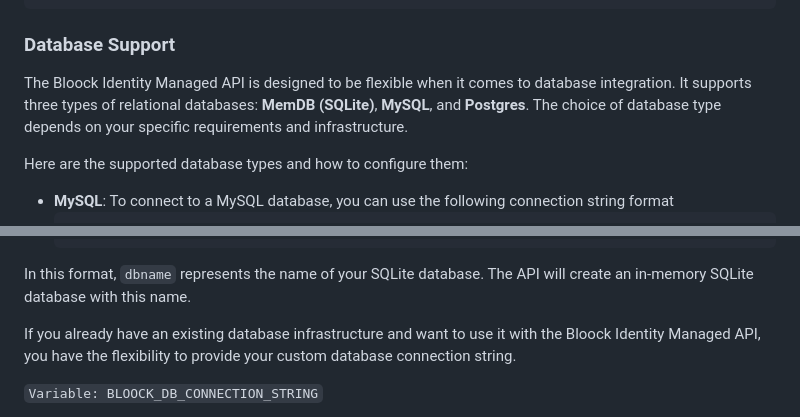
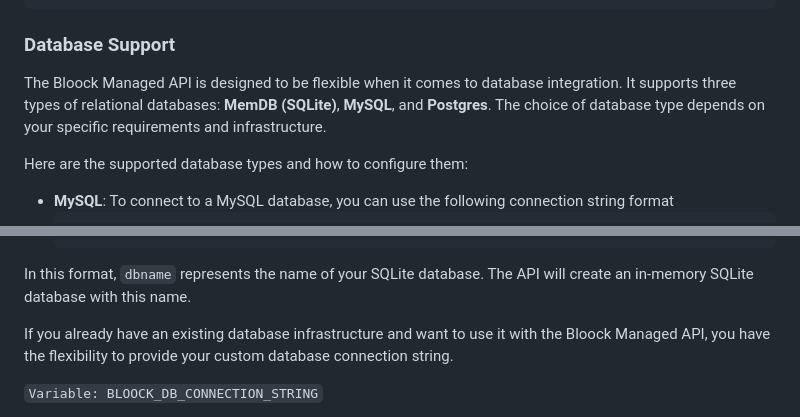
Before and after one commit to bloock/bloock-managed-api, a Markdown page: README.md, 2 parts joined by grey strips. Drawn GitHub-style.

```diff
--- a/README.md
+++ b/README.md
@@ -286,7 +286,7 @@ BLOOCK_AUTHENTICITY_PUBLIC_KEY: ""
 
 ### Database Support
 
-The Bloock Identity Managed API is designed to be flexible when it comes to database integration. It supports three types of relational databases: **MemDB (SQLite)**, **MySQL**, and **Postgres**. The choice of database type depends on your specific requirements and infrastructure.
+The Bloock Managed API is designed to be flexible when it comes to database integration. It supports three types of relational databases: **MemDB (SQLite)**, **MySQL**, and **Postgres**. The choice of database type depends on your specific requirements and infrastructure.
 
 Here are the supported database types and how to configure them:
 
@@ -313,7 +313,7 @@ Similar to MySQL, replace `user`, `password`, `host`, and `database` with your P
 
 In this format, `dbname` represents the name of your SQLite database. The API will create an in-memory SQLite database with this name.
 
-If you already have an existing database infrastructure and want to use it with the Bloock Identity Managed API, you have the flexibility to provide your custom database connection string.
+If you already have an existing database infrastructure and want to use it with the Bloock Managed API, you have the flexibility to provide your custom database connection string.
 
 `Variable: BLOOCK_DB_CONNECTION_STRING`
 
```
Also changed, not shown: other parts of README.md (+23 -23 lines).
